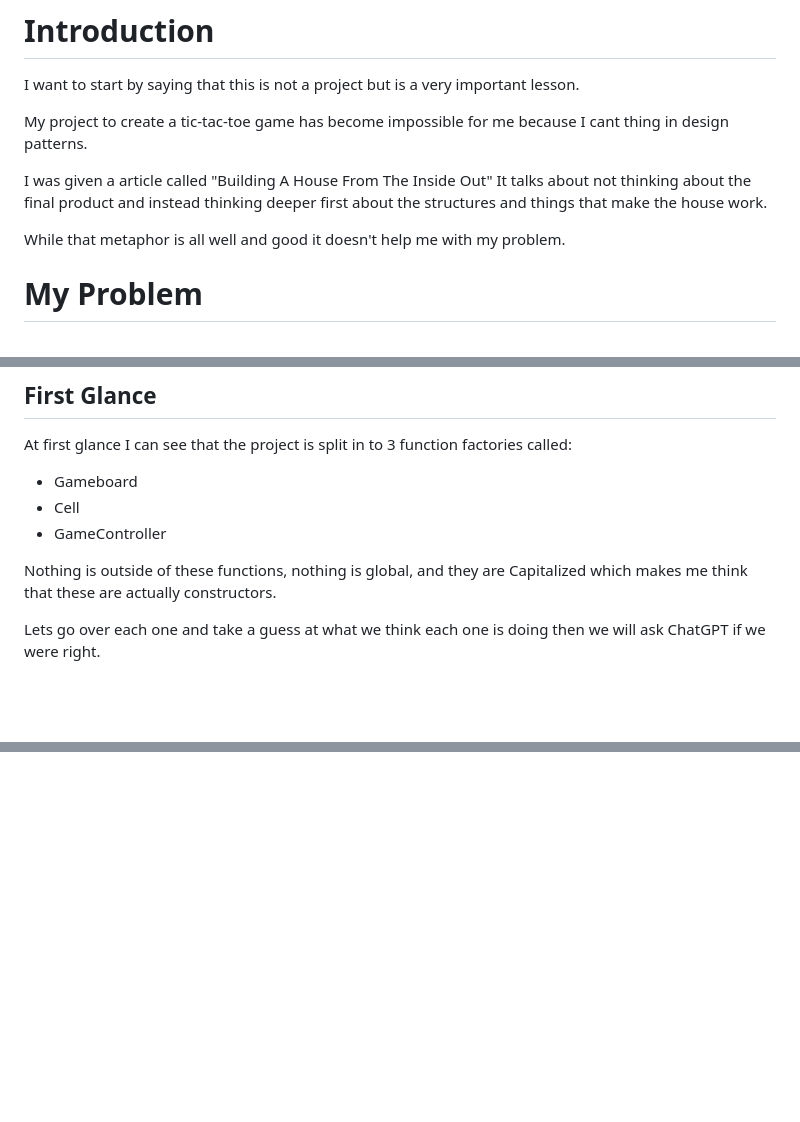
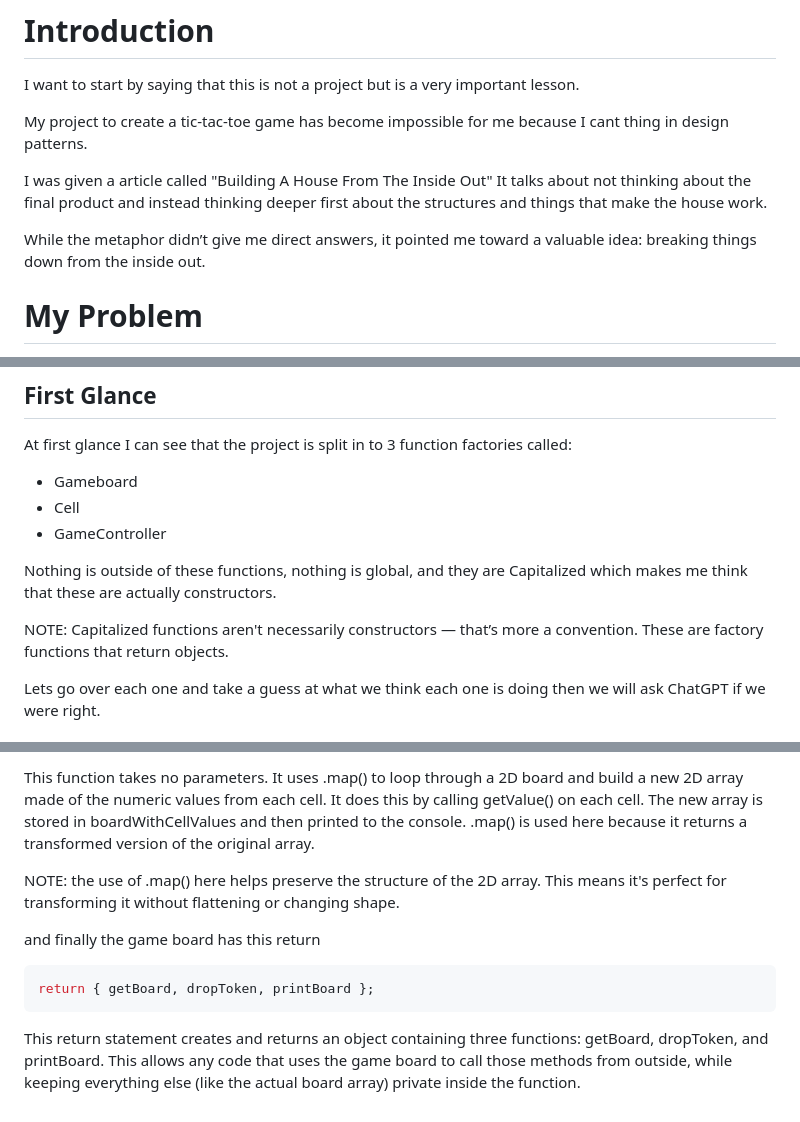
Before and after one commit to Grimshady1990/fullstack-exercisesJS, a Markdown page: ConnectFour/PLAN.md, 3 parts joined by grey strips. Drawn GitHub-style; blank space fills up the shorter version.

````diff
--- a/ConnectFour/PLAN.md
+++ b/ConnectFour/PLAN.md
@@ -6,7 +6,7 @@ My project to create a tic-tac-toe game has become impossible for me because I c
 
 I was given a article called "Building A House From The Inside Out" It talks about not thinking about the final product and instead thinking deeper first about the structures and things that make the house work.
 
-While that metaphor is all well and good it doesn't help me with my problem.
+While the metaphor didn’t give me direct answers, it pointed me toward a valuable idea: breaking things down from the inside out.
 
 # My Problem
 
@@ -48,6 +48,8 @@ At first glance I can see that the project is split in to 3 function factories c
 - GameController
 
 Nothing is outside of these functions, nothing is global, and they are Capitalized which makes me think that these are actually constructors.
+
+NOTE: Capitalized functions aren't necessarily constructors — that’s more a convention. These are factory functions that return objects.
 
 Lets go over each one and take a guess at what we think each one is doing then we will ask ChatGPT if we were right.
 
@@ -102,0 +163,12 @@ This is a simple function factory
+This function takes no parameters. It uses .map() to loop through a 2D board and build a new 2D array made of the numeric values from each cell. It does this by calling getValue() on each cell. The new array is stored in boardWithCellValues and then printed to the console. .map() is used here because it returns a transformed version of the original array.
+
+NOTE: the use of .map() here helps preserve the structure of the 2D array. This means it's perfect for transforming it without flattening or changing shape.
+
+
+and finally the game board has this return
+
+```js
+return { getBoard, dropToken, printBoard };
+```
+
+This return statement creates and returns an object containing three functions: getBoard, dropToken, and printBoard. This allows any code that uses the game board to call those methods from outside, while keeping everything else (like the actual board array) private inside the function.
````
Also changed, not shown: other parts of ConnectFour/PLAN.md (+59 -1 lines).
